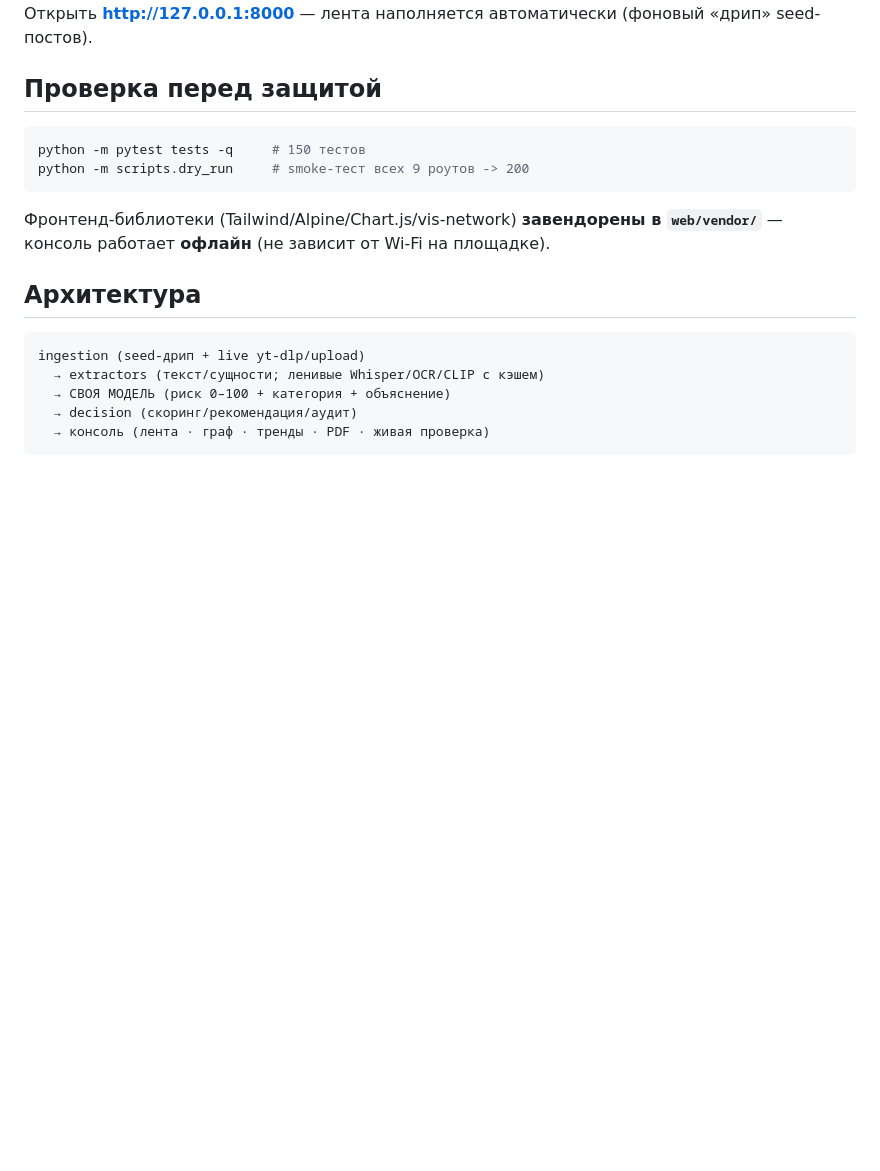
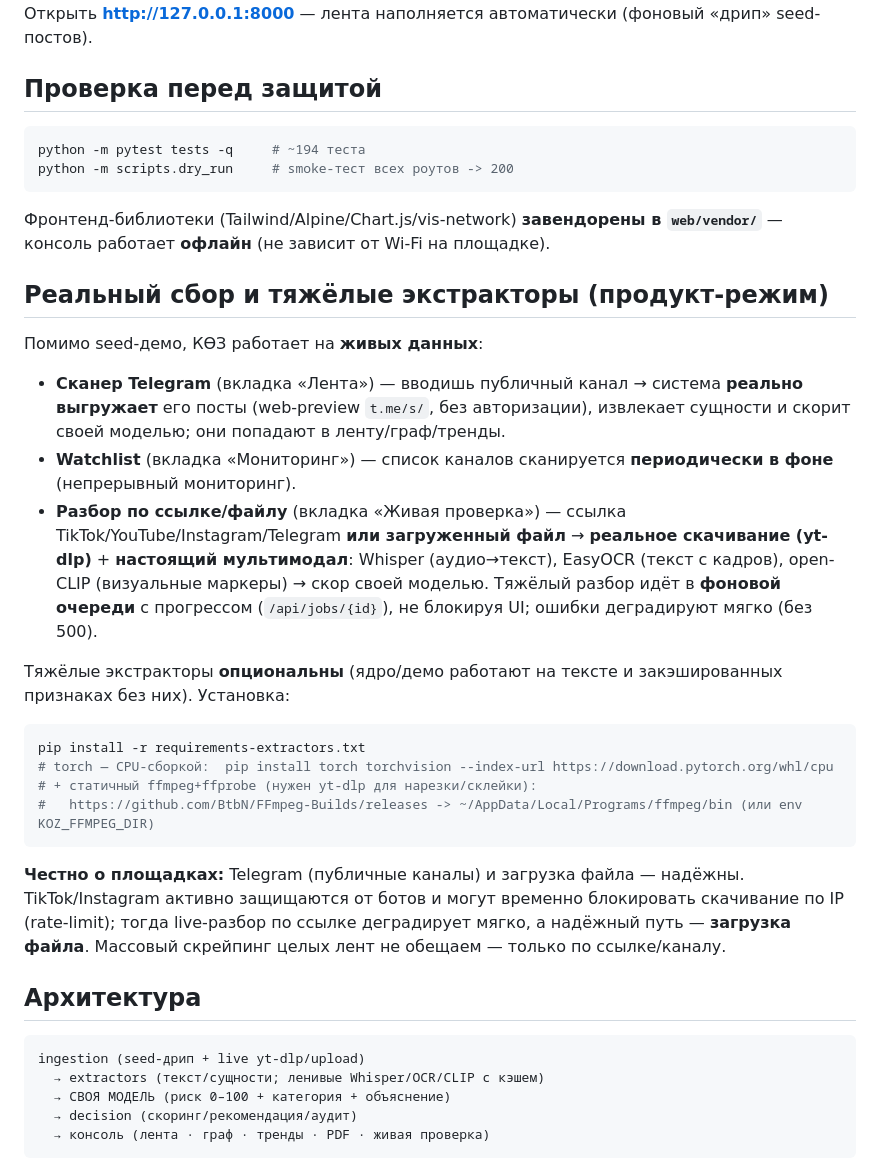
Before and after one commit to adletseitenov/AFMhackathon, a Markdown page: README.md, the part around the change. GitHub-like rendering; blank space fills up the shorter version.

Commit message:
docs: README — real collection + heavy extractors (product mode), honest platform note
Documents the live Telegram scanner, watchlist/periodic scan, real link/file video
analysis (yt-dlp + Whisper/EasyOCR/open-CLIP via background job queue), the optional
requirements-extractors.txt + ffmpeg/curl_cffi setup, and an honest note that TikTok/
Instagram can rate-limit downloads (graceful degrade; file upload is the reliable path).

Co-Authored-By: Claude Opus 4.8 (1M context) <noreply@anthropic.com>

````diff
--- a/README.md
+++ b/README.md
@@ -35,11 +35,30 @@ python -m uvicorn app.main:app --port 8000
 ## Проверка перед защитой
 
 ```bash
-python -m pytest tests -q     # 150 тестов
-python -m scripts.dry_run     # smoke-тест всех 9 роутов -> 200
+python -m pytest tests -q     # ~194 теста
+python -m scripts.dry_run     # smoke-тест всех роутов -> 200
 ```
 
 Фронтенд-библиотеки (Tailwind/Alpine/Chart.js/vis-network) **завендорены в `web/vendor/`** — консоль работает **офлайн** (не зависит от Wi-Fi на площадке).
+
+## Реальный сбор и тяжёлые экстракторы (продукт-режим)
+
+Помимо seed-демо, КӨЗ работает на **живых данных**:
+
+- **Сканер Telegram** (вкладка «Лента») — вводишь публичный канал → система **реально выгружает** его посты (web-preview `t.me/s/`, без авторизации), извлекает сущности и скорит своей моделью; они попадают в ленту/граф/тренды.
+- **Watchlist** (вкладка «Мониторинг») — список каналов сканируется **периодически в фоне** (непрерывный мониторинг).
+- **Разбор по ссылке/файлу** (вкладка «Живая проверка») — ссылка TikTok/YouTube/Instagram/Telegram **или загруженный файл** → **реальное скачивание (yt-dlp)** + **настоящий мультимодал**: Whisper (аудио→текст), EasyOCR (текст с кадров), open-CLIP (визуальные маркеры) → скор своей моделью. Тяжёлый разбор идёт в **фоновой очереди** с прогрессом (`/api/jobs/{id}`), не блокируя UI; ошибки деградируют мягко (без 500).
+
+Тяжёлые экстракторы **опциональны** (ядро/демо работают на тексте и закэшированных признаках без них). Установка:
+
+```bash
+pip install -r requirements-extractors.txt
+# torch — CPU-сборкой:  pip install torch torchvision --index-url https://download.pytorch.org/whl/cpu
+# + статичный ffmpeg+ffprobe (нужен yt-dlp для нарезки/склейки):
+#   https://github.com/BtbN/FFmpeg-Builds/releases -> ~/AppData/Local/Programs/ffmpeg/bin (или env KOZ_FFMPEG_DIR)
+```
+
+**Честно о площадках:** Telegram (публичные каналы) и загрузка файла — надёжны. TikTok/Instagram активно защищаются от ботов и могут временно блокировать скачивание по IP (rate-limit); тогда live-разбор по ссылке деградирует мягко, а надёжный путь — **загрузка файла**. Массовый скрейпинг целых лент не обещаем — только по ссылке/каналу.
 
 ## Архитектура
 
````
